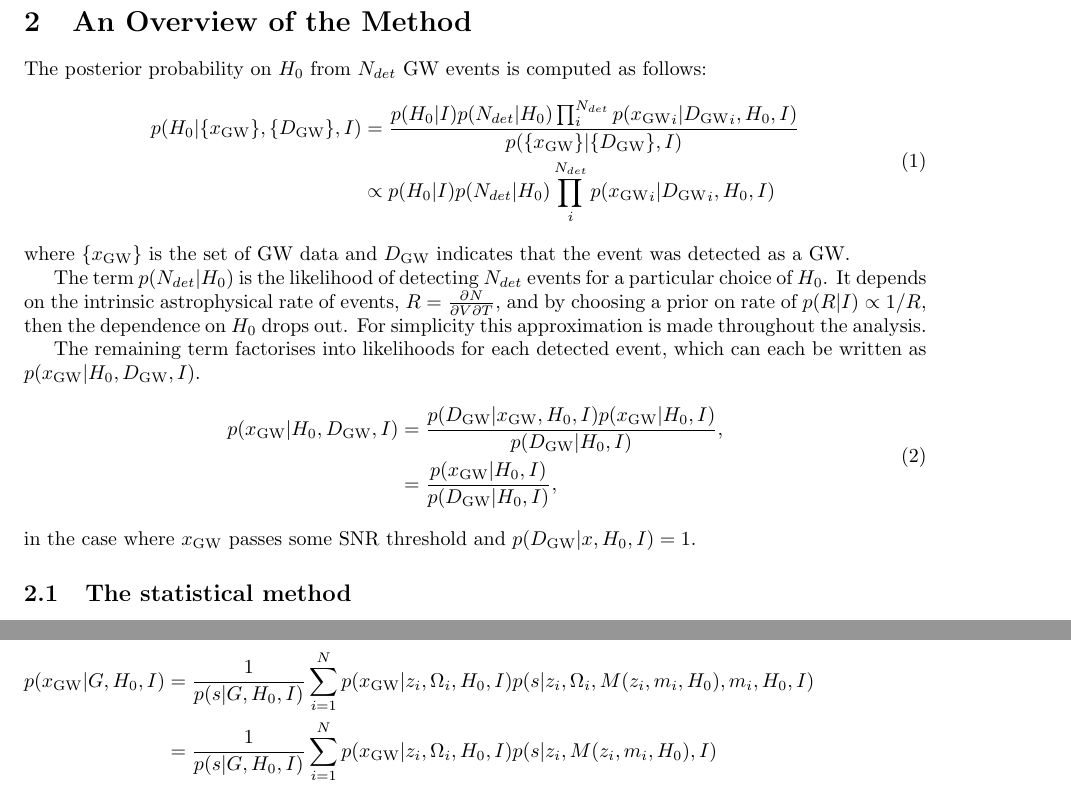
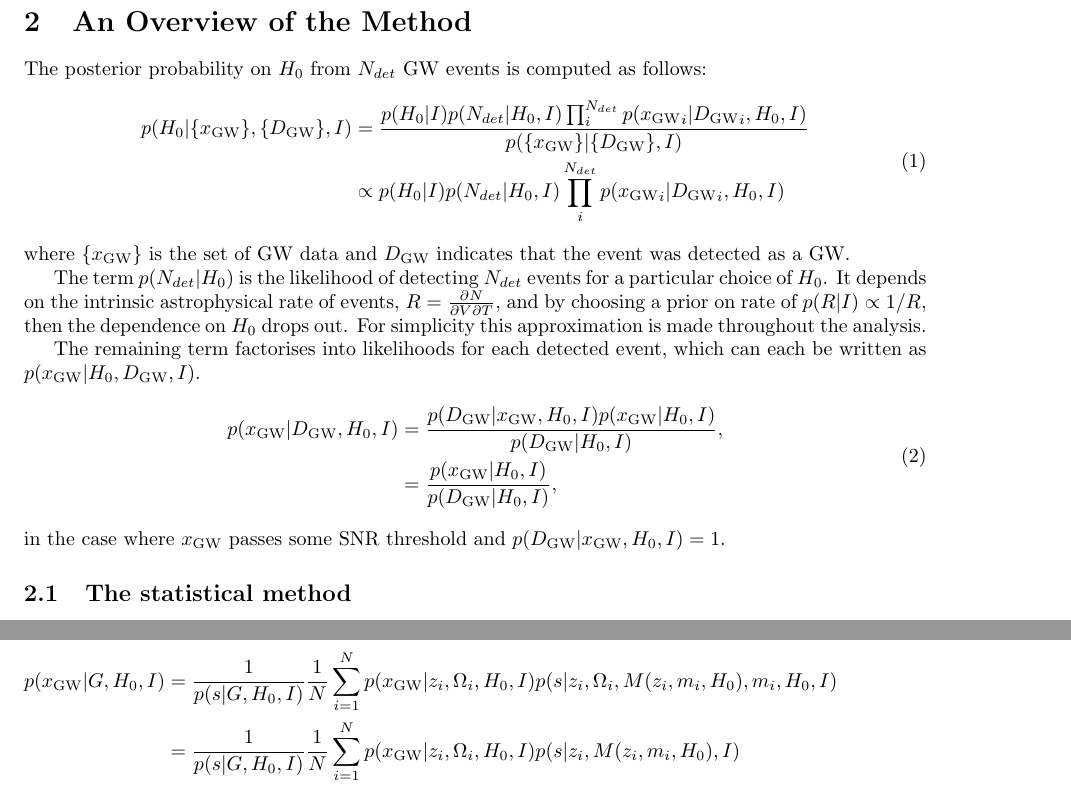
Before and after one commit to LucasPouw/gwcosmo_agn, a LaTeX document (docs/latex/gwcosmo_method.tex): two parts of pages 1 and 5 of 9, joined at a grey line, cut so that both start at the same text. Compiled offline with pdfLaTeX.

Commit message:
minor changes

```diff
--- a/docs/latex/gwcosmo_method.tex
+++ b/docs/latex/gwcosmo_method.tex
@@ -29,8 +29,8 @@ Section \ref{Sec: Overview} introduces the Bayesian approach for the statistical
 The posterior probability on $H_0$ from $N_{det}$ GW events is computed as follows:
 \begin{equation}
 \begin{aligned}
-p(H_0|\{x_{\text{GW}}\},\{D_{\text{GW}}\},I)&=\frac{p(H_0|I)p(N_{det}|H_0)\prod_i^{N_{det}} p({x_{\text{GW}}}_i|{D_{\text{GW}}}_i,H_0,I)}{p(\{x_{\text{GW}}\}|\{D_{\text{GW}}\},I)}
-\\ &\propto p(H_0|I)p(N_{det}|H_0)\prod_i^{N_{det}} p({x_{\text{GW}}}_i|{D_{\text{GW}}}_i,H_0,I)
+p(H_0|\{x_{\text{GW}}\},\{D_{\text{GW}}\},I)&=\frac{p(H_0|I)p(N_{det}|H_0,I)\prod_i^{N_{det}} p({x_{\text{GW}}}_i|{D_{\text{GW}}}_i,H_0,I)}{p(\{x_{\text{GW}}\}|\{D_{\text{GW}}\},I)}
+\\ &\propto p(H_0|I)p(N_{det}|H_0,I)\prod_i^{N_{det}} p({x_{\text{GW}}}_i|{D_{\text{GW}}}_i,H_0,I)
 \end{aligned}
 \end{equation}
 where $\{x_{\text{GW}}\}$ is the set of GW data and $D_{\text{GW}}$ indicates that the event was detected as a GW.
@@ -42,11 +42,11 @@ which can each be written as $p(x_{\text{GW}}|H_0,D_{\text{GW}},I)$.
 \begin{equation}
 \label{Eq.xD}
 \begin{aligned}
-p(x_{\text{GW}}|H_0,D_{\text{GW}},I) &= \dfrac{p(D_{\text{GW}}|x_{\text{GW}},H_0,I)p(x_{\text{GW}}|H_0,I)}{p(D_{\text{GW}}|H_0,I)},
+p(x_{\text{GW}}|D_{\text{GW}},H_0,I) &= \dfrac{p(D_{\text{GW}}|x_{\text{GW}},H_0,I)p(x_{\text{GW}}|H_0,I)}{p(D_{\text{GW}}|H_0,I)},
 \\ &= \dfrac{p(x_{\text{GW}}|H_0,I)}{p(D_{\text{GW}}|H_0,I)},
 \end{aligned}
 \end{equation}
-in the case where $x_{\text{GW}}$ passes some SNR threshold and $p(D_{\text{GW}}|x,H_0,I)=1$.
+in the case where $x_{\text{GW}}$ passes some SNR threshold and $p(D_{\text{GW}}|x_{\text{GW}},H_0,I)=1$.
 
 \subsection{The statistical method}
 In the statistical case, the EM information enters the analysis as a prior, in the form of a galaxy catalogue, made up of a series of delta functions \footnote{when uncertainties are ignored} on redshift, RA and Dec.  As we are in the regime where (especially for BBHs) galaxy catalogues cannot be considered complete out to the distances to which GW events are detectable, we have to consider the possibility that the host galaxy is not contained within the galaxy catalogue, but lies somewhere beyond it.
@@ -192,10 +192,10 @@ p(x_{\text{GW}}|G,H_0,I) &= \iiiint p(x_{\text{GW}}|z,\Omega,H_0,I) \dfrac{p(s|z
 \\ &= \dfrac{1}{p(s|G,H_0,I)}\iiint p(x_{\text{GW}}|z,\Omega,H_0,I) p(s|z,\Omega,M(z,m,H_0),m,G,H_0,I)p(z,\Omega,m|G,I) dz d\Omega dm
 \end{aligned}
 \end{equation}
-Now explicitly changing the integral to a sum over galaxies within the galaxy catalogue:
+Now explicitly changing the integral to a sum over $N$ galaxies within the galaxy catalogue:
 \begin{equation}
 \begin{aligned}
-p(x_{\text{GW}}|G,H_0,I) &= \dfrac{1}{p(s|G,H_0,I)} \sum^N_{i=1} p(x_{\text{GW}}|z_i,\Omega_i,H_0,I) p(s|z_i,\Omega_i,M(z_i,m_i,H_0),m_i,H_0,I)
-\\ &= \dfrac{1}{p(s|G,H_0,I)} \sum^N_{i=1} p(x_{\text{GW}}|z_i,\Omega_i,H_0,I) p(s|z_i,M(z_i,m_i,H_0),I)
-\\ &= \dfrac{1}{p(s|G,H_0,I)} \sum^N_{i=1} p(x_{\text{GW}}|z_i,\Omega_i,H_0,I) \dfrac{p(z_i,M(z_i,m_i,H_0)|s,I)p(s|I)}{p(z_i,M(z_i,m_i,H_0)|I)}
-\\ &= \dfrac{1}{p(s|G,H_0,I)} \sum^N_{i=1} p(x_{\text{GW}}|z_i,\Omega_i,H_0,I) \dfrac{p(z_i|s,I)p(M(z_i,m_i,H_0)|s,I)p(s|I)}{p(z_i|I)p(M(z_i,m_i,H_0)|I)}
+p(x_{\text{GW}}|G,H_0,I) &= \dfrac{1}{p(s|G,H_0,I)} \dfrac{1}{N}\sum^N_{i=1} p(x_{\text{GW}}|z_i,\Omega_i,H_0,I) p(s|z_i,\Omega_i,M(z_i,m_i,H_0),m_i,H_0,I)
+\\ &= \dfrac{1}{p(s|G,H_0,I)} \dfrac{1}{N} \sum^N_{i=1} p(x_{\text{GW}}|z_i,\Omega_i,H_0,I) p(s|z_i,M(z_i,m_i,H_0),I)
+\\ &= \dfrac{1}{p(s|G,H_0,I)} \dfrac{1}{N} \sum^N_{i=1} p(x_{\text{GW}}|z_i,\Omega_i,H_0,I) \dfrac{p(z_i,M(z_i,m_i,H_0)|s,I)p(s|I)}{p(z_i,M(z_i,m_i,H_0)|I)}
+\\ &= \dfrac{1}{p(s|G,H_0,I)} \dfrac{1}{N} \sum^N_{i=1} p(x_{\text{GW}}|z_i,\Omega_i,H_0,I) \dfrac{p(z_i|s,I)p(M(z_i,m_i,H_0)|s,I)p(s|I)}{p(z_i|I)p(M(z_i,m_i,H_0)|I)}
```
Also changed, not shown: docs/latex/gwcosmo_method.tex (8 more changed lines).
